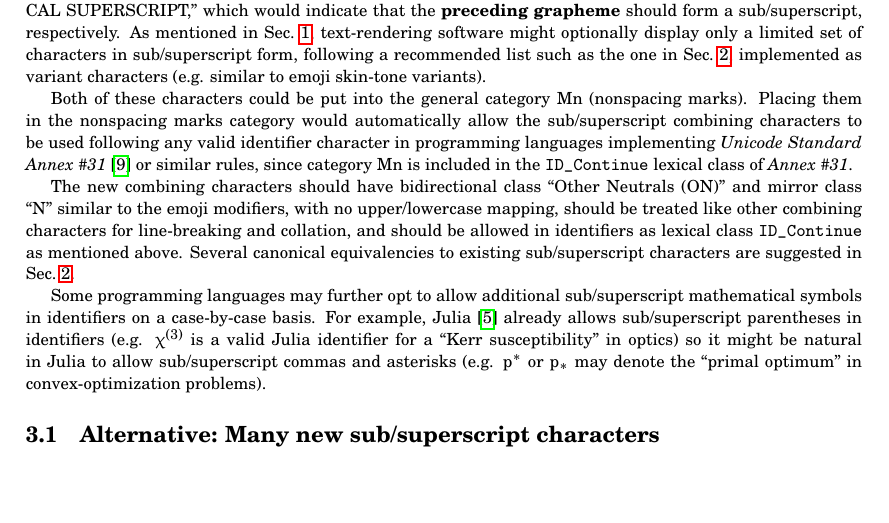
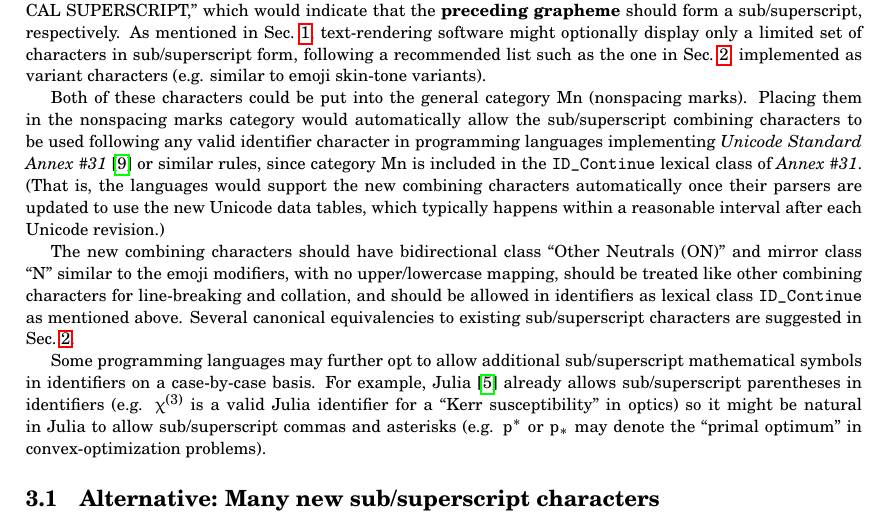
Before and after one commit to stevengj/subsuper-proposal, a LaTeX document (subsuper-proposal.tex): part of page 3 of 5, cut so that both start at the same text, the shorter picture padded with empty space. Compiled offline with pdfLaTeX.

Commit message:
note need for parser updates to latest Unicode data tables

```diff
--- a/subsuper-proposal.tex
+++ b/subsuper-proposal.tex
@@ -173,7 +173,7 @@ A subset of Latin and Greek letters already have sub/superscript variants in Uni
 
 We believe that the simplest and most flexible way to support mathematical subscripts and superscripts would be to \textbf{add two new combining characters}, ``MATHEMATICAL SUBSCRIPT'' and ``MATHEMATICAL SUPERSCRIPT,'' which would indicate that the \textbf{preceding grapheme} should form a sub/superscript, respectively.   As mentioned in \secref{summary}, text-rendering software might optionally display only a limited set of characters in sub/superscript form, following a recommended list such as the one in \secref{required}, implemented as variant characters (e.g. similar to emoji skin-tone variants).
 
-Both of these characters could be put into the general category Mn (nonspacing marks). Placing them in the nonspacing marks category would automatically allow the sub/superscript combining characters to be used following any valid identifier character in programming languages implementing \emph{Unicode Standard Annex~\#31}~\cite{UAX31} or similar rules, since category Mn is included in the \texttt{ID\_Continue} lexical class of \emph{Annex~\#31}.
+Both of these characters could be put into the general category Mn (nonspacing marks). Placing them in the nonspacing marks category would automatically allow the sub/superscript combining characters to be used following any valid identifier character in programming languages implementing \emph{Unicode Standard Annex~\#31}~\cite{UAX31} or similar rules, since category Mn is included in the \texttt{ID\_Continue} lexical class of \emph{Annex~\#31}.  (That is, the languages would support the new combining characters automatically once their parsers are updated to use the new Unicode data tables, which typically happens within a reasonable interval after each Unicode revision.)
 
 The new combining characters should have bidirectional class ``Other Neutrals (ON)'' and mirror class ``N'' similar to the emoji modifiers, with no upper/lowercase mapping, should be treated like other combining characters for line-breaking and collation, and should be allowed in identifiers as lexical class \texttt{ID\_Continue} as mentioned above.   Several  canonical equivalencies to existing sub/superscript characters are suggested in \secref{required}.
 
```
